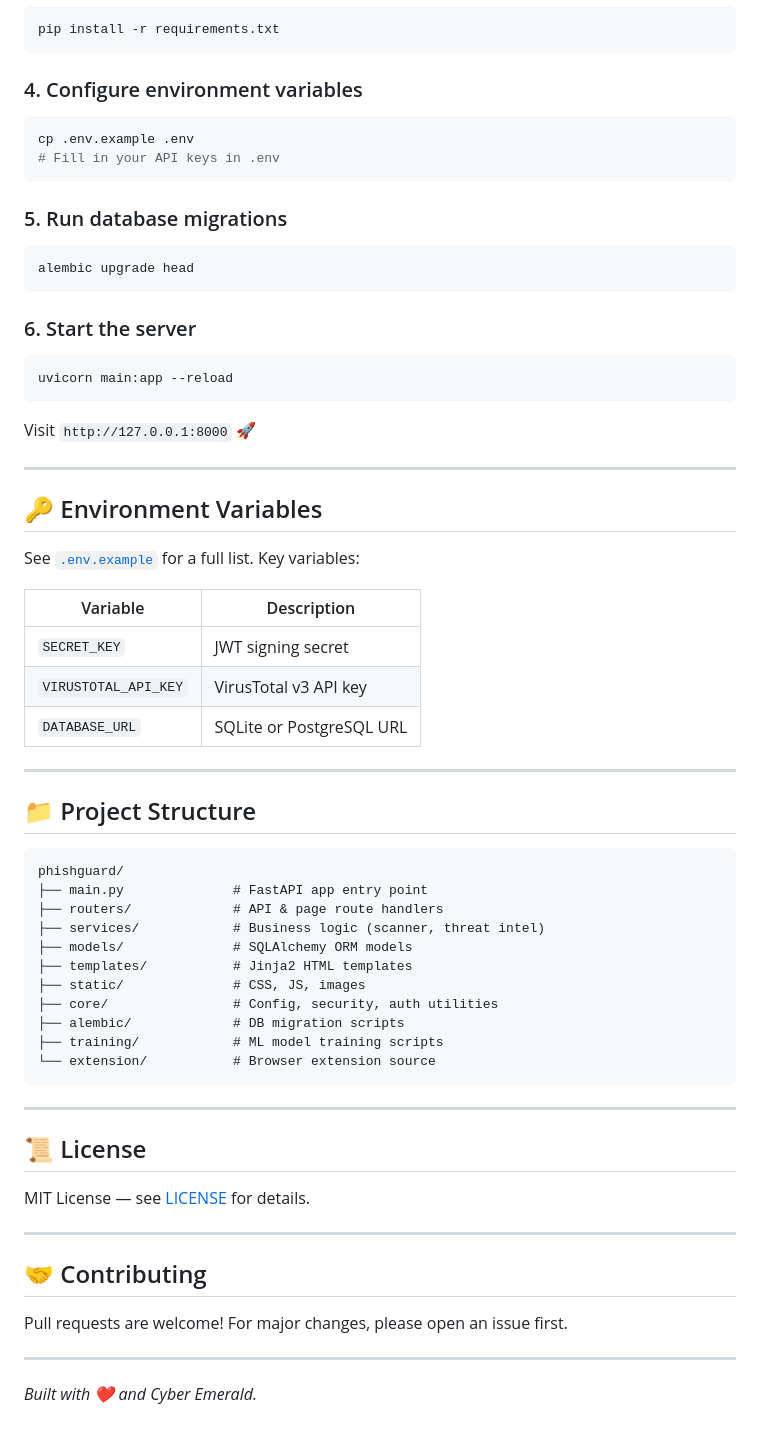
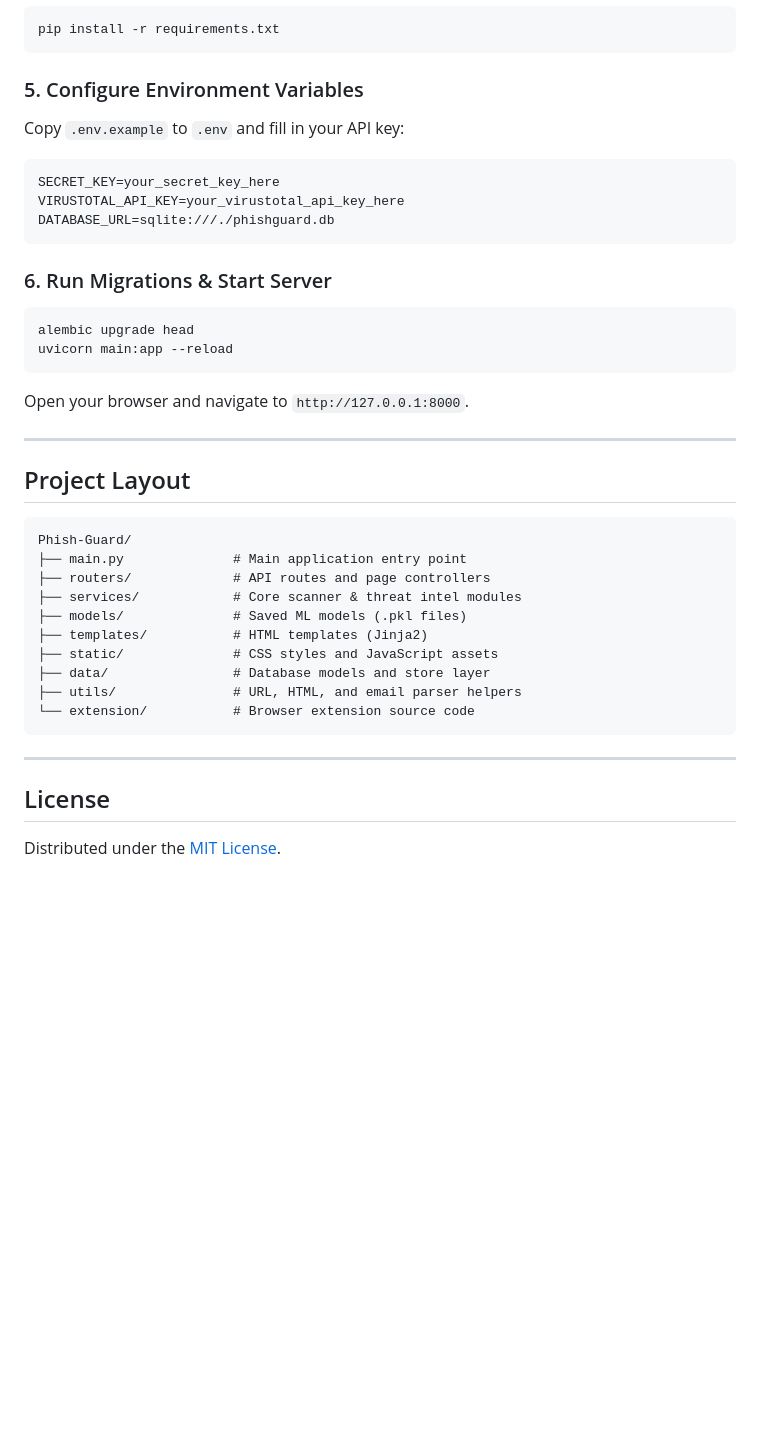
Before and after one commit to thesharif-git/Phish-Guard, a Markdown page: README.md, the part around one of its changes. Rendered like a GitHub page; blank space fills up the shorter version.

````diff
--- a/README.md
+++ b/README.md
@@ -69,66 +69,41 @@ source .venv/bin/activate  # macOS/Linux
 pip install -r requirements.txt
 ```
 
-### 4. Configure environment variables
-```bash
-cp .env.example .env
-# Fill in your API keys in .env
+### 5. Configure Environment Variables
+Copy `.env.example` to `.env` and fill in your API key:
+```env
+SECRET_KEY=your_secret_key_here
+VIRUSTOTAL_API_KEY=your_virustotal_api_key_here
+DATABASE_URL=sqlite:///./phishguard.db
 ```
 
-### 5. Run database migrations
+### 6. Run Migrations & Start Server
 ```bash
 alembic upgrade head
-```
-
-### 6. Start the server
-```bash
 uvicorn main:app --reload
 ```
 
-Visit `http://127.0.0.1:8000` 🚀
+Open your browser and navigate to `http://127.0.0.1:8000`.
 
 ---
 
-## 🔑 Environment Variables
-
-See [`.env.example`](.env.example) for a full list. Key variables:
-
-| Variable | Description |
-|---|---|
-| `SECRET_KEY` | JWT signing secret |
-| `VIRUSTOTAL_API_KEY` | VirusTotal v3 API key |
-| `DATABASE_URL` | SQLite or PostgreSQL URL |
-
----
-
-## 📁 Project Structure
+## Project Layout
 
 ```
-phishguard/
-├── main.py              # FastAPI app entry point
-├── routers/             # API & page route handlers
-├── services/            # Business logic (scanner, threat intel)
-├── models/              # SQLAlchemy ORM models
-├── templates/           # Jinja2 HTML templates
-├── static/              # CSS, JS, images
-├── core/                # Config, security, auth utilities
-├── alembic/             # DB migration scripts
-├── training/            # ML model training scripts
-└── extension/           # Browser extension source
+Phish-Guard/
+├── main.py              # Main application entry point
+├── routers/             # API routes and page controllers
+├── services/            # Core scanner & threat intel modules
+├── models/              # Saved ML models (.pkl files)
+├── templates/           # HTML templates (Jinja2)
+├── static/              # CSS styles and JavaScript assets
+├── data/                # Database models and store layer
+├── utils/               # URL, HTML, and email parser helpers
+└── extension/           # Browser extension source code
 ```
 
 ---
 
-## 📜 License
+## License
 
-MIT License — see [LICENSE](LICENSE) for details.
-
----
-
-## 🤝 Contributing
-
-Pull requests are welcome! For major changes, please open an issue first.
-
----
-
-*Built with ❤️ and Cyber Emerald.*
+Distributed under the [MIT License](LICENSE).
````
Also changed, not shown: other parts of README.md (+46 -46 lines).
